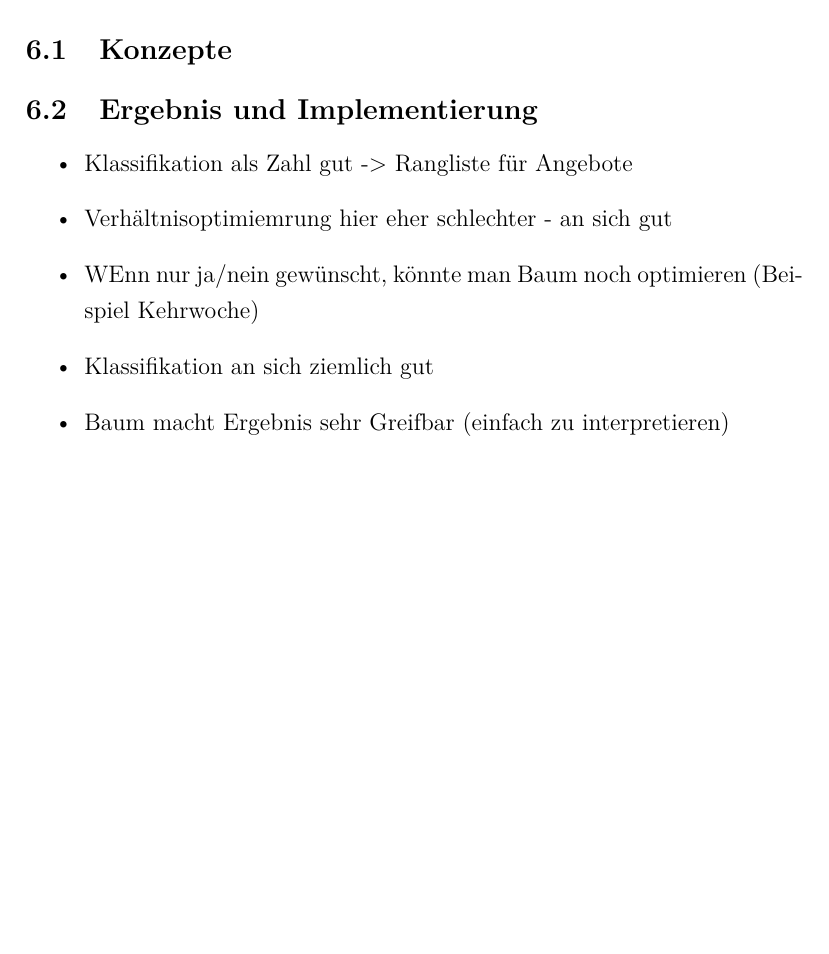
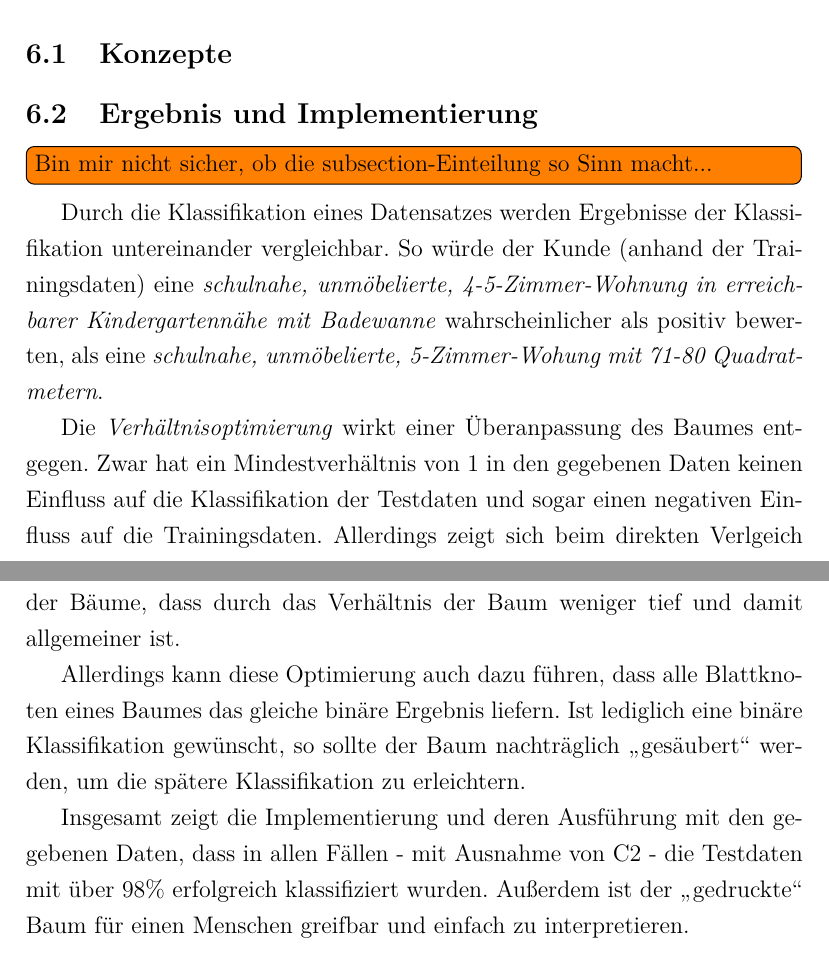
Before and after one commit to deeKay93/machineLearning, a LaTeX paper (seminararbeit.tex, which reads content/XX_Fazit.tex): part of page 24 of 31 before the commit and two parts of pages 24 and 25 of 32 after it, the two joined at a grey line, cut so that both start at the same text, the shorter picture padded with empty space. Compiled offline with pdfLaTeX.

Commit message:
Baum-Fazit und Verbesserungen

```diff
--- a/content/XX_Fazit.tex
+++ b/content/XX_Fazit.tex
@@ -3,10 +3,23 @@
 
 
 \subsection{Ergebnis und Implementierung}
-\begin{itemize}
-    \item Klassifikation als Zahl gut -> Rangliste für Angebote
-    \item Verhältnisoptimiemrung hier eher schlechter - an sich gut
-    \item WEnn nur ja/nein gewünscht, könnte man Baum noch optimieren (Beispiel Kehrwoche)
-    \item Klassifikation an sich ziemlich gut
-    \item Baum macht Ergebnis sehr Greifbar (einfach zu interpretieren)
-\end{itemize}
+\todo[inline]{Bin mir nicht sicher, ob die subsection-Einteilung so Sinn macht...}
+
+Durch die Klassifikation eines Datensatzes werden Ergebnisse der Klassifikation untereinander vergleichbar.
+So würde der Kunde (anhand der Trainingsdaten) eine  \emph{schulnahe, unmöbelierte, 4-5-Zimmer-Wohnung in erreichbarer Kindergartennähe mit Badewanne} wahrscheinlicher als positiv bewerten,
+als eine \emph{schulnahe, unmöbelierte, 5-Zimmer-Wohung mit 71-80 Quadratmetern}.
+
+Die \emph{Verhältnisoptimierung} wirkt einer Überanpassung des Baumes entgegen.
+Zwar hat ein Mindestverhältnis von $1$ in den gegebenen Daten keinen Einfluss auf die Klassifikation der Testdaten und sogar einen negativen Einfluss auf die Trainingsdaten.
+Allerdings zeigt sich beim direkten Verlgeich der Bäume,
+dass durch das Verhältnis der Baum weniger tief und damit allgemeiner ist.
+
+Allerdings kann diese Optimierung auch dazu führen,
+dass alle Blattknoten eines Baumes das gleiche binäre Ergebnis liefern.
+Ist lediglich eine binäre Klassifikation gewünscht,
+so sollte der Baum nachträglich \enquote{gesäubert} werden,
+um die spätere Klassifikation zu erleichtern.
+
+Insgesamt zeigt die Implementierung und deren Ausführung mit den gegebenen Daten,
+dass in allen Fällen - mit Ausnahme von C2 - die Testdaten mit über $98\%$ erfolgreich klassifiziert wurden.
+Außerdem ist der \enquote{gedruckte} Baum für einen Menschen greifbar und einfach zu interpretieren.
```
Also changed, not shown: content/03_Entscheidungsbaum.tex (+10 -10 lines), content/05_Implementierung.tex (+3 -1 lines).
